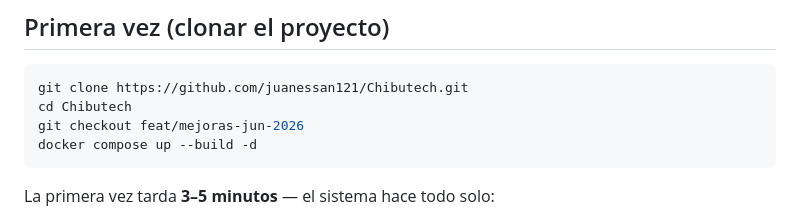
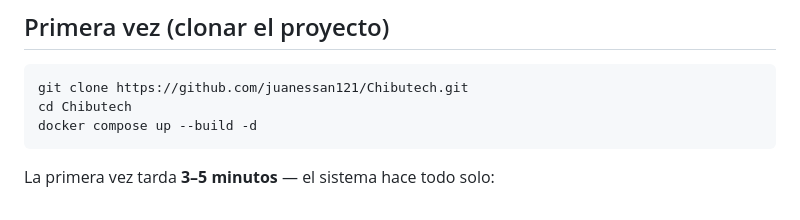
Before and after one commit to juanessan121/Chibutech, a Markdown page: LEEME.md, the part around the change. Drawn GitHub-style.

Commit message:
docs: simplificar instrucciones de clone (ya no necesita git checkout)
La rama develop ya tiene todos los cambios de feat/mejoras-jun-2026.

Co-Authored-By: Claude Sonnet 4.6 <noreply@anthropic.com>

````diff
--- a/LEEME.md
+++ b/LEEME.md
@@ -12,7 +12,6 @@
 ```bash
 git clone https://github.com/juanessan121/Chibutech.git
 cd Chibutech
-git checkout feat/mejoras-jun-2026
 docker compose up --build -d
 ```
 
````
